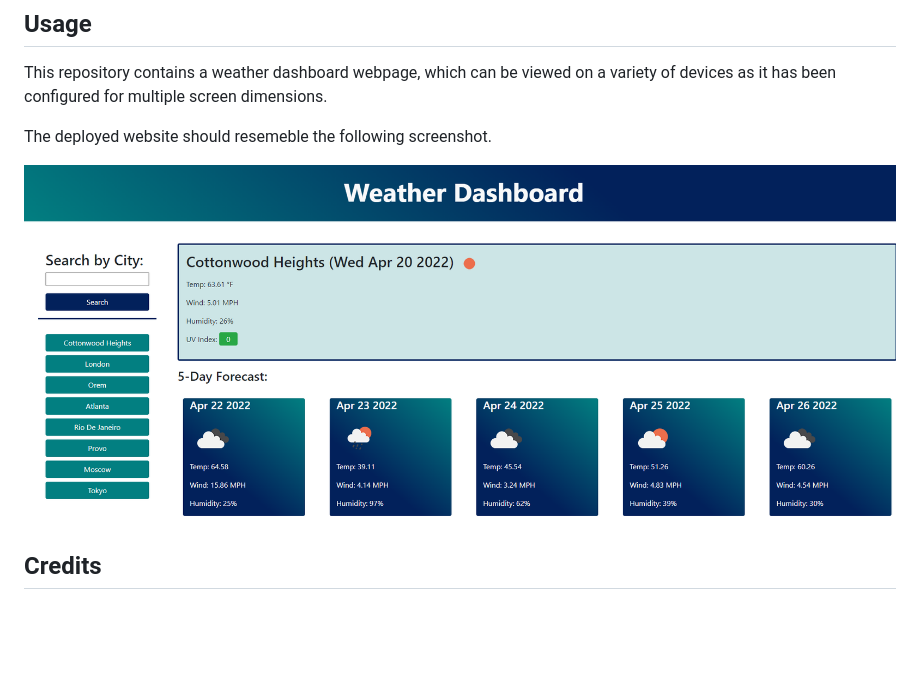
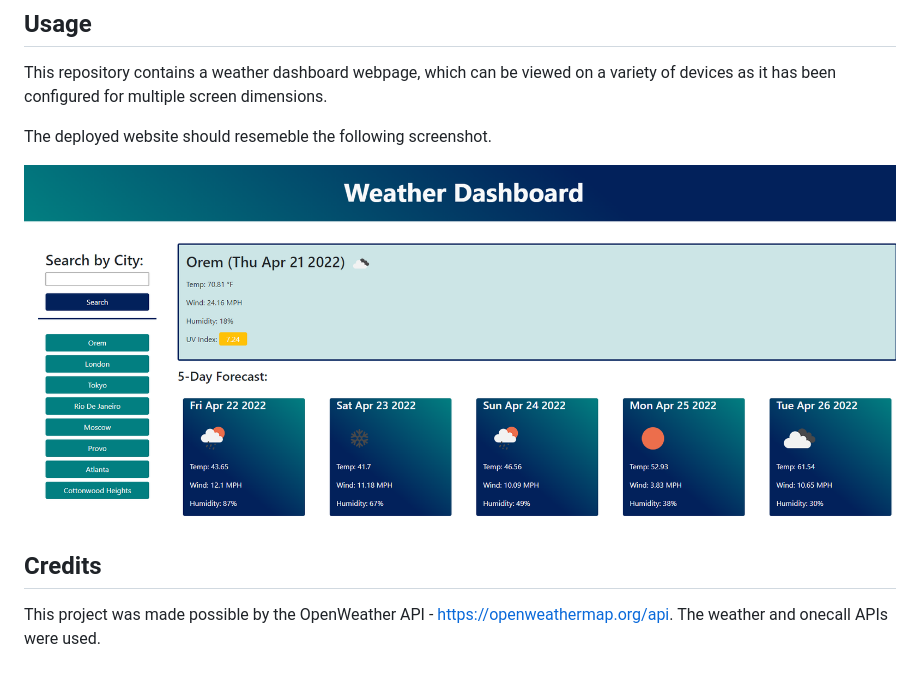
Before and after one commit to wgrout87/Weather-Dashboard, a Markdown page: README.md, the part around the change. Drawn GitHub-style; pictures changed too: assets/images/screenshot.png; blank space fills up the shorter version.

Commit message:
updated README and screenshot

```diff
--- a/README.md
+++ b/README.md
@@ -28,3 +28,4 @@ The deployed website should resemeble the following screenshot.
 ![Weather Dashboard Screenshot](./assets/images/screenshot.png)
 
 ## Credits
+This project was made possible by the OpenWeather API - https://openweathermap.org/api. The weather and onecall APIs were used.
```
